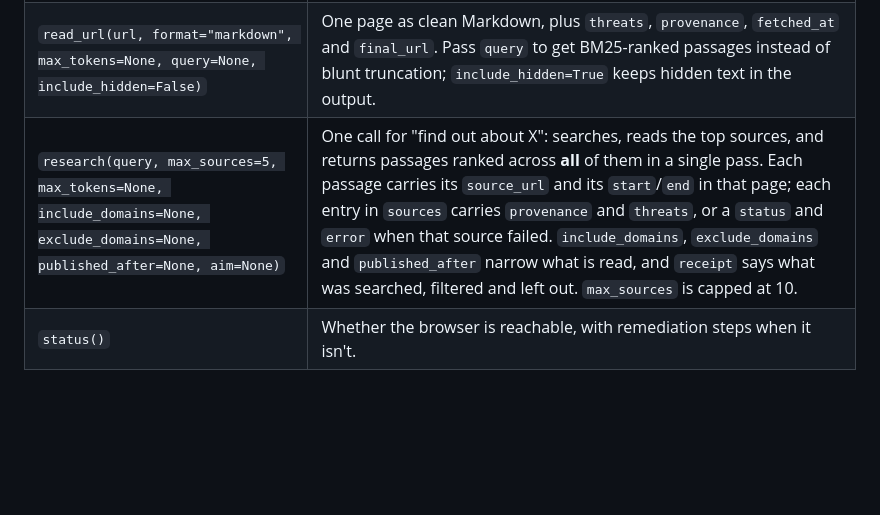
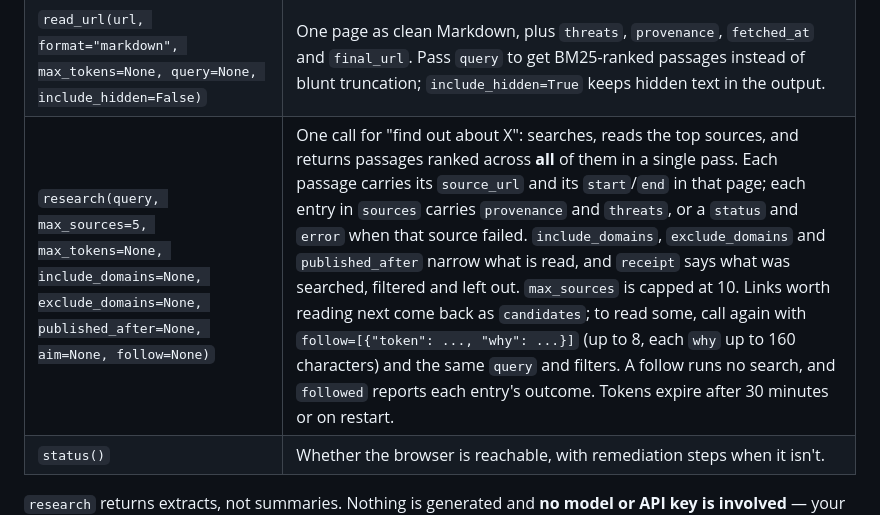
Before and after one commit to dmytrome/groundhog, a Markdown page: mcp/README.md, the part around the change. Rendered like a GitHub page; blank space fills up the shorter version.

Commit message:
Document research follow in the mcp README

```diff
--- a/mcp/README.md
+++ b/mcp/README.md
@@ -70,7 +70,7 @@ value, so a remote browser is never touched:
 | ---- | ------------ |
 | `search(query, limit=10)` | Ranked hits (`title`, `url`, `snippet`, `engine`, `score`, `published`). Links only — nothing is fetched until you ask. Uses your own [SearXNG](https://docs.searxng.org) via `SEARXNG_URL`, else renders a search page through the stealth browser. |
 | `read_url(url, format="markdown", max_tokens=None, query=None, include_hidden=False)` | One page as clean Markdown, plus `threats`, `provenance`, `fetched_at` and `final_url`. Pass `query` to get BM25-ranked passages instead of blunt truncation; `include_hidden=True` keeps hidden text in the output. |
-| `research(query, max_sources=5, max_tokens=None, include_domains=None, exclude_domains=None, published_after=None, aim=None)` | One call for "find out about X": searches, reads the top sources, and returns passages ranked across **all** of them in a single pass. Each passage carries its `source_url` and its `start`/`end` in that page; each entry in `sources` carries `provenance` and `threats`, or a `status` and `error` when that source failed. `include_domains`, `exclude_domains` and `published_after` narrow what is read, and `receipt` says what was searched, filtered and left out. `max_sources` is capped at 10. |
+| `research(query, max_sources=5, max_tokens=None, include_domains=None, exclude_domains=None, published_after=None, aim=None, follow=None)` | One call for "find out about X": searches, reads the top sources, and returns passages ranked across **all** of them in a single pass. Each passage carries its `source_url` and its `start`/`end` in that page; each entry in `sources` carries `provenance` and `threats`, or a `status` and `error` when that source failed. `include_domains`, `exclude_domains` and `published_after` narrow what is read, and `receipt` says what was searched, filtered and left out. `max_sources` is capped at 10. Links worth reading next come back as `candidates`; to read some, call again with `follow=[{"token": ..., "why": ...}]` (up to 8, each `why` up to 160 characters) and the same `query` and filters. A follow runs no search, and `followed` reports each entry's outcome. Tokens expire after 30 minutes or on restart. |
 | `status()` | Whether the browser is reachable, with remediation steps when it isn't. |
 
 `research` returns extracts, not summaries. Nothing is generated and **no model or API key is
```
